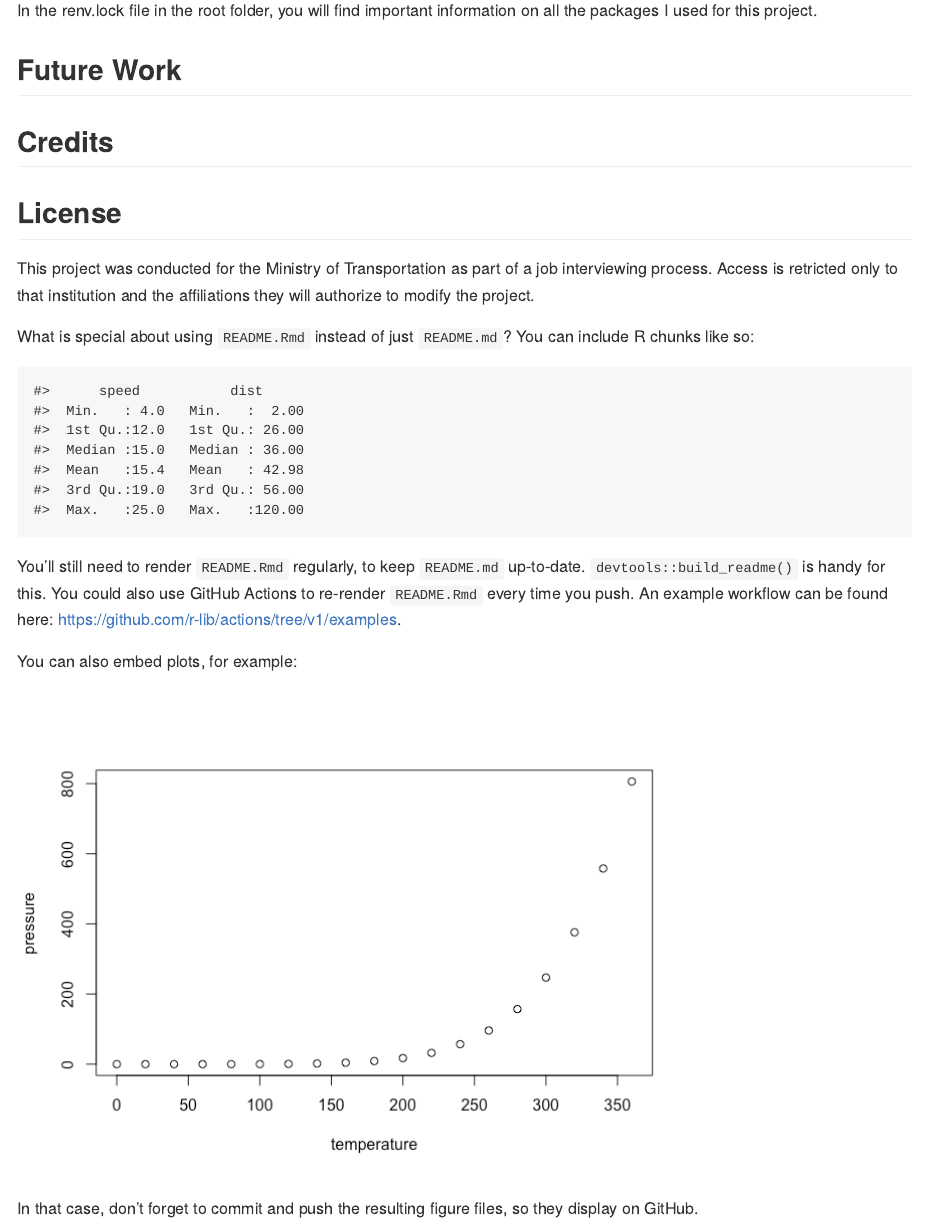
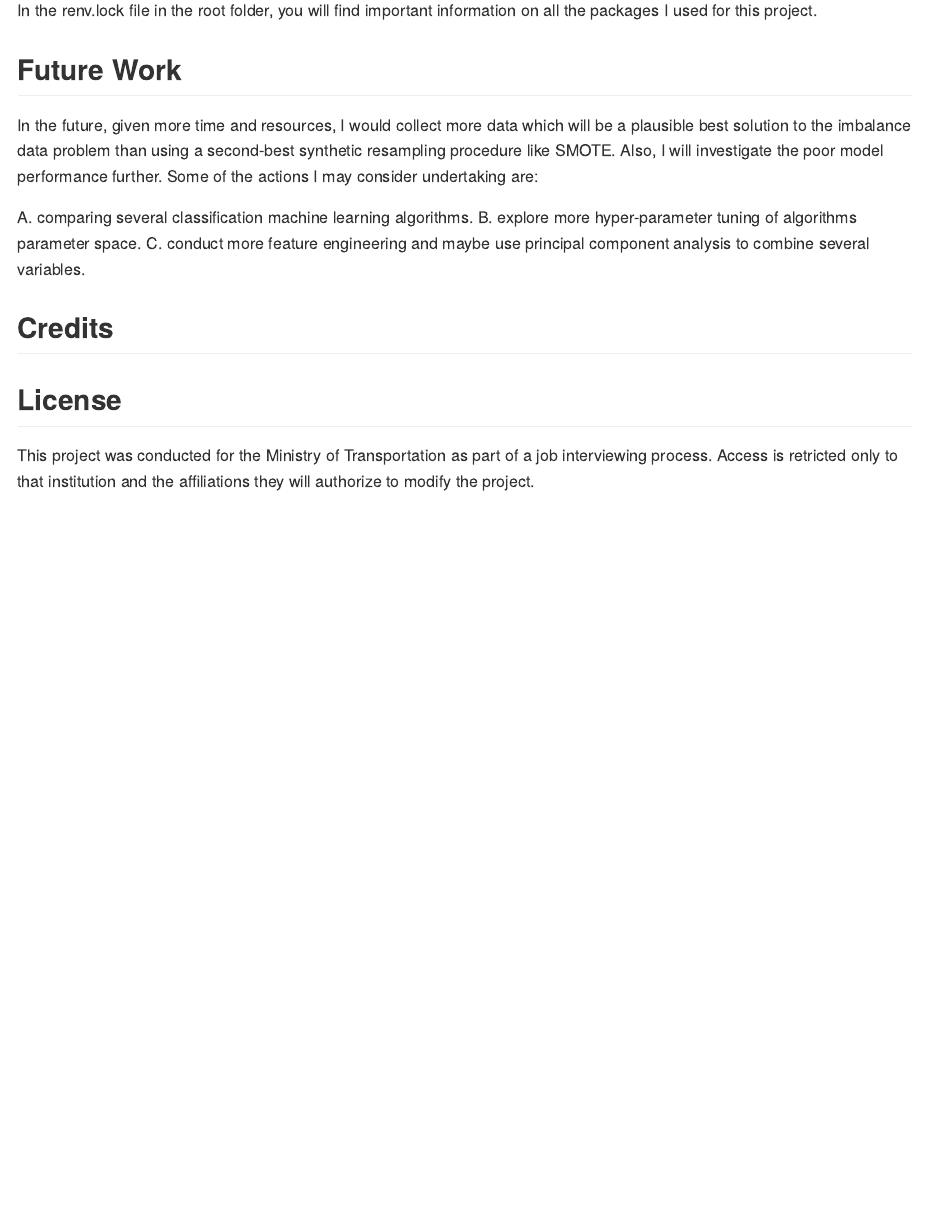
Before and after one commit to asareerickojo/Assignment_MoT, an R Markdown document (README.Rmd): the page in a window 1100 px wide, from 1930 px down. The pictures show the output file ReadMe.md that the author committed with the source, drawn offline in the style of GitHub.

Commit message:
update: github readme

````diff
--- a/README.Rmd
+++ b/README.Rmd
@@ -44,26 +44,14 @@ C. if you have Windows install pandoc through the command "winget install pandoc
 In the renv.lock file in the root folder, you will find important information on all the packages I used for this project.
 
 ## Future Work
+In the future, given more time and resources, I would collect more data which will be a plausible best solution to the imbalance data problem than using a second-best synthetic resampling procedure like SMOTE. Also, I will investigate the poor model performance further. Some of the actions I may consider undertaking are:
 
+A. comparing several classification machine learning algorithms.
+B. explore more hyper-parameter tuning of algorithms parameter space.
+C. conduct more feature engineering and maybe use principal component analysis to combine several variables.
 
 ## Credits
 
 ## License
 
 This project was conducted for the Ministry of Transportation as part of a job interviewing process. Access is retricted only to that institution and the affiliations they will authorize to modify the project.
-
-What is special about using `README.Rmd` instead of just `README.md`? You can include R chunks like so:
-
-```{r cars}
-summary(cars)
-```
-
-You'll still need to render `README.Rmd` regularly, to keep `README.md` up-to-date. `devtools::build_readme()` is handy for this. You could also use GitHub Actions to re-render `README.Rmd` every time you push. An example workflow can be found here: <https://github.com/r-lib/actions/tree/v1/examples>.
-
-You can also embed plots, for example:
-
-```{r pressure, echo = FALSE}
-plot(pressure)
-```
-
-In that case, don't forget to commit and push the resulting figure files, so they display on GitHub.
````
Also changed, not shown: README.html (deleted), ReadMe.md.
